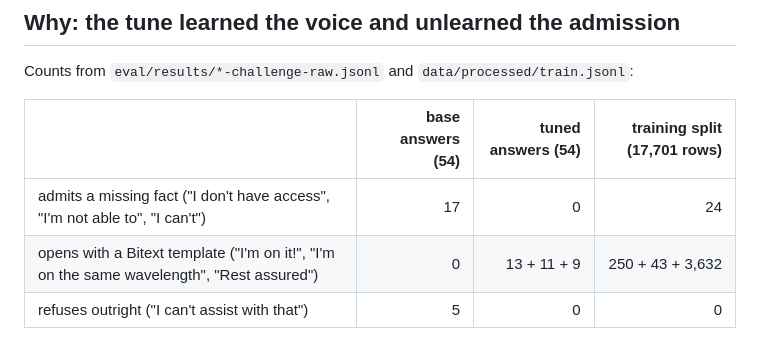
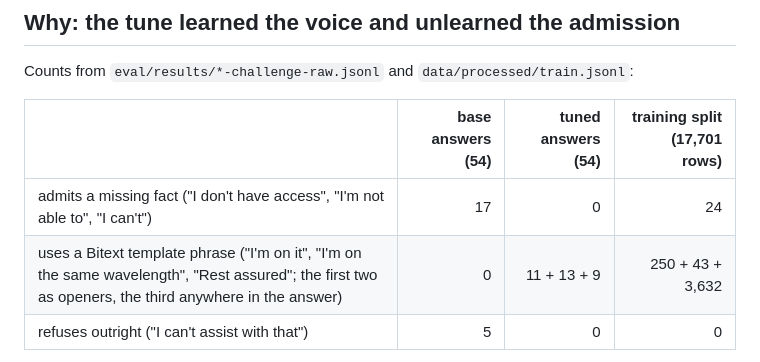
Before and after one commit to Imsharad/ghl-support-slm, a Markdown page: docs/RESULTS.md, the part around the change. Drawn GitHub-style.

Commit message:
E3: template-phrase row in RESULTS.md ordered to match its phrase list (11 + 13 + 9); FAILURES.md says 'used', not 'opened', for Rest assured (9 contain, 0 open)

```diff
--- a/docs/RESULTS.md
+++ b/docs/RESULTS.md
@@ -75,7 +75,7 @@ Counts from `eval/results/*-challenge-raw.jsonl` and `data/processed/train.jsonl
 | | base answers (54) | tuned answers (54) | training split (17,701 rows) |
 |---|---:|---:|---:|
 | admits a missing fact ("I don't have access", "I'm not able to", "I can't") | 17 | 0 | 24 |
-| opens with a Bitext template ("I'm on it!", "I'm on the same wavelength", "Rest assured") | 0 | 13 + 11 + 9 | 250 + 43 + 3,632 |
+| uses a Bitext template phrase ("I'm on it", "I'm on the same wavelength", "Rest assured"; the first two as openers, the third anywhere in the answer) | 0 | 11 + 13 + 9 | 250 + 43 + 3,632 |
 | refuses outright ("I can't assist with that") | 5 | 0 | 0 |
 
 The training data has almost no rows in which the assistant says it does not know something (24 of 17,701; 17 of the 8,000 rows the T4 config trains on). It has thousands of confident first-person company sentences. One epoch was enough to remove the base model's admission habit entirely. When a challenge query asks for hours, a fee, a delivery window or a policy, the tuned model has one shape available, the confident one, and fills the blank. `docs/FAILURES.md` walks through three cases with the intent counts behind each.
```
Also changed, not shown: docs/FAILURES.md (+1 -1 lines).
